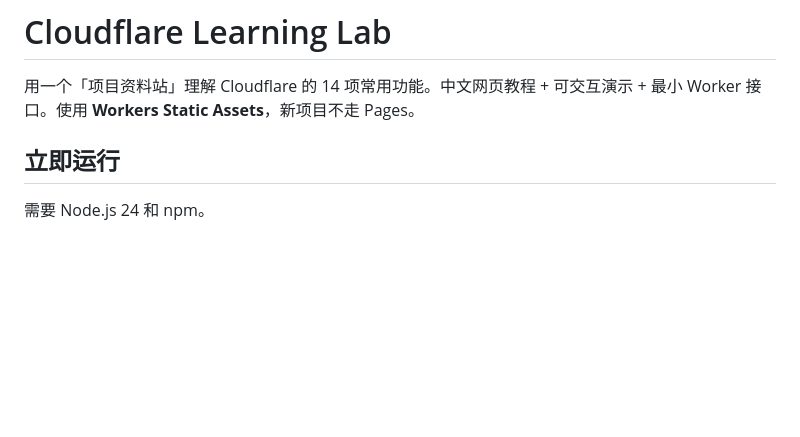
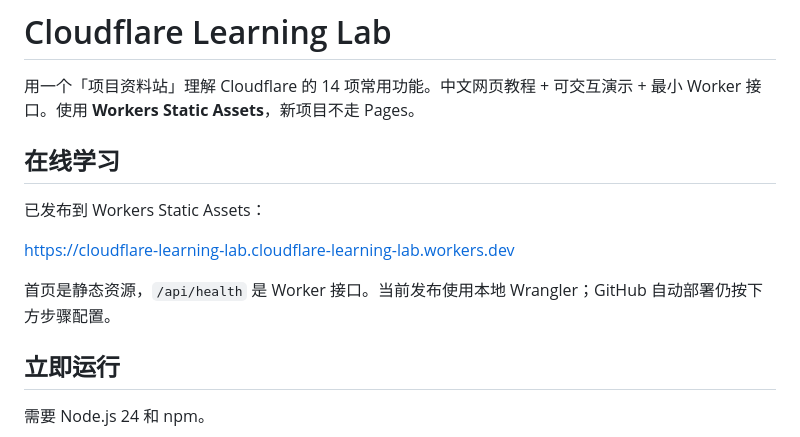
Before and after one commit to wm-zqbx/cloudflare-learning-lab, a Markdown page: README.md, the part around the change. GitHub-like rendering; blank space fills up the shorter version.

Commit message:
Document live Workers Static Assets deployment

```diff
--- a/README.md
+++ b/README.md
@@ -1,6 +1,14 @@
 # Cloudflare Learning Lab
 
 用一个「项目资料站」理解 Cloudflare 的 14 项常用功能。中文网页教程 + 可交互演示 + 最小 Worker 接口。使用 **Workers Static Assets**，新项目不走 Pages。
+
+## 在线学习
+
+已发布到 Workers Static Assets：
+
+https://cloudflare-learning-lab.cloudflare-learning-lab.workers.dev
+
+首页是静态资源，`/api/health` 是 Worker 接口。当前发布使用本地 Wrangler；GitHub 自动部署仍按下方步骤配置。
 
 ## 立即运行
 
```
